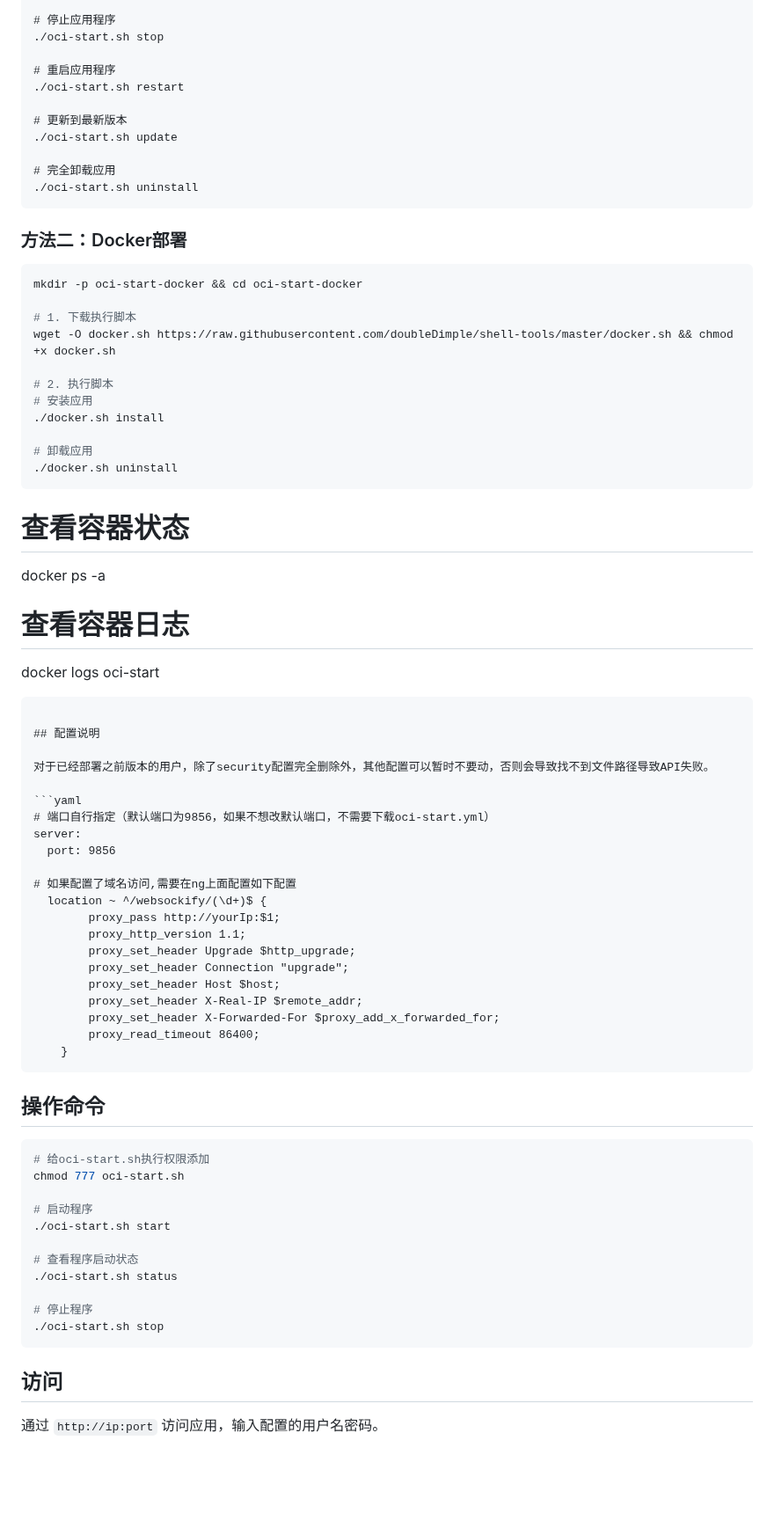
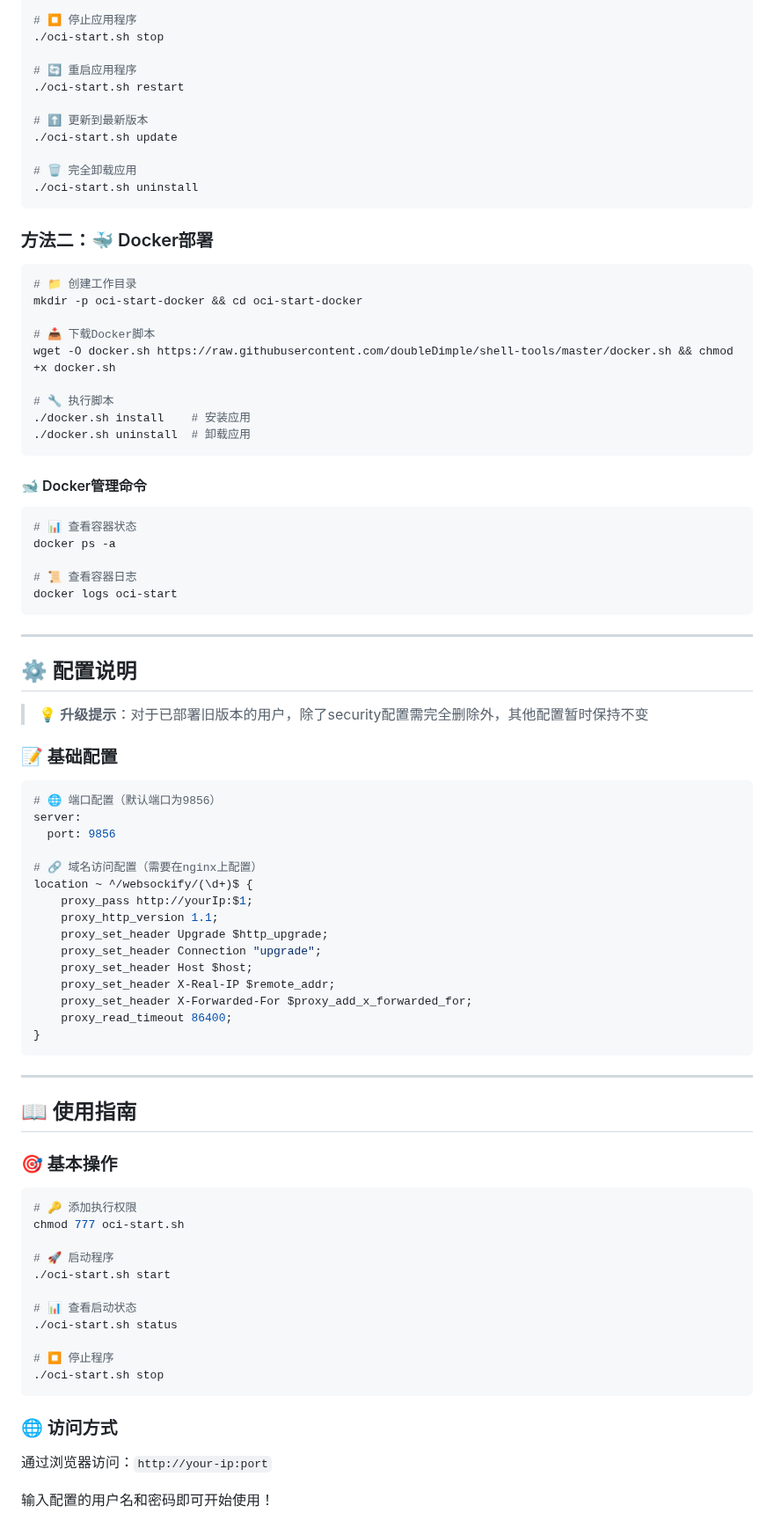
Before and after one commit to doubleDimple/oci-start, a Markdown page: README.md, the part around one of its changes. Shown at 88% size. GitHub-like rendering; blank space fills up the shorter version.

````diff
--- a/README.md
+++ b/README.md
@@ -63,80 +97,91 @@ wget -O oci-start.sh https://raw.githubusercontent.com/doubleDimple/shell-tools/
 ./oci-start.sh start
 
-# 停止应用程序
+# ⏹️ 停止应用程序
 ./oci-start.sh stop
 
-# 重启应用程序
+# 🔄 重启应用程序
 ./oci-start.sh restart
 
-# 更新到最新版本
+# ⬆️ 更新到最新版本
 ./oci-start.sh update
 
-# 完全卸载应用
+# 🗑️ 完全卸载应用
 ./oci-start.sh uninstall
 ```
 
-### 方法二：Docker部署
+### 方法二：🐳 Docker部署
+
 ```bash
+# 📁 创建工作目录
 mkdir -p oci-start-docker && cd oci-start-docker
 
-# 1. 下载执行脚本
+# 📥 下载Docker脚本
 wget -O docker.sh https://raw.githubusercontent.com/doubleDimple/shell-tools/master/docker.sh && chmod +x docker.sh
 
-# 2. 执行脚本
-# 安装应用
-./docker.sh install
-
-# 卸载应用
-./docker.sh uninstall
+# 🔧 执行脚本
+./docker.sh install    # 安装应用
+./docker.sh uninstall  # 卸载应用
 ```
 
-# 查看容器状态
+#### 🐋 Docker管理命令
+
+```bash
+# 📊 查看容器状态
 docker ps -a
 
-# 查看容器日志
+# 📜 查看容器日志
 docker logs oci-start
 ```
 
-## 配置说明
+---
 
-对于已经部署之前版本的用户，除了security配置完全删除外，其他配置可以暂时不要动，否则会导致找不到文件路径导致API失败。
+## ⚙️ 配置说明
+
+> 💡 **升级提示**：对于已部署旧版本的用户，除了security配置需完全删除外，其他配置暂时保持不变
+
+### 📝 基础配置
 
 ```yaml
-# 端口自行指定（默认端口为9856，如果不想改默认端口，不需要下载oci-start.yml）
+# 🌐 端口配置（默认端口为9856）
 server:
   port: 9856
 
-# 如果配置了域名访问,需要在ng上面配置如下配置
-  location ~ ^/websockify/(\d+)$ {
-        proxy_pass http://yourIp:$1;
-        proxy_http_version 1.1;
-        proxy_set_header Upgrade $http_upgrade;
-        proxy_set_header Connection "upgrade";
-        proxy_set_header Host $host;
-        proxy_set_header X-Real-IP $remote_addr;
-        proxy_set_header X-Forwarded-For $proxy_add_x_forwarded_for;
-        proxy_read_timeout 86400;
-    }
+# 🔗 域名访问配置（需要在nginx上配置）
+location ~ ^/websockify/(\d+)$ {
+    proxy_pass http://yourIp:$1;
+    proxy_http_version 1.1;
+    proxy_set_header Upgrade $http_upgrade;
+    proxy_set_header Connection "upgrade";
+    proxy_set_header Host $host;
+    proxy_set_header X-Real-IP $remote_addr;
+    proxy_set_header X-Forwarded-For $proxy_add_x_forwarded_for;
+    proxy_read_timeout 86400;
+}
 ```
 
-## 操作命令
+---
+
+## 📖 使用指南
+
+### 🎯 基本操作
 
 ```bash
-# 给oci-start.sh执行权限添加
+# 🔑 添加执行权限
 chmod 777 oci-start.sh
 
-# 启动程序
+# 🚀 启动程序
 ./oci-start.sh start
 
-# 查看程序启动状态
+# 📊 查看启动状态
 ./oci-start.sh status
 
-# 停止程序
+# ⏹️ 停止程序
 ./oci-start.sh stop
 ```
 
-## 访问
+### 🌐 访问方式
 
-通过 `http://ip:port` 访问应用，输入配置的用户名密码。
+通过浏览器访问：`http://your-ip:port`
 
+输入配置的用户名和密码即可开始使用！
 
````
Also changed, not shown: other parts of README.md (+202 -100 lines).
